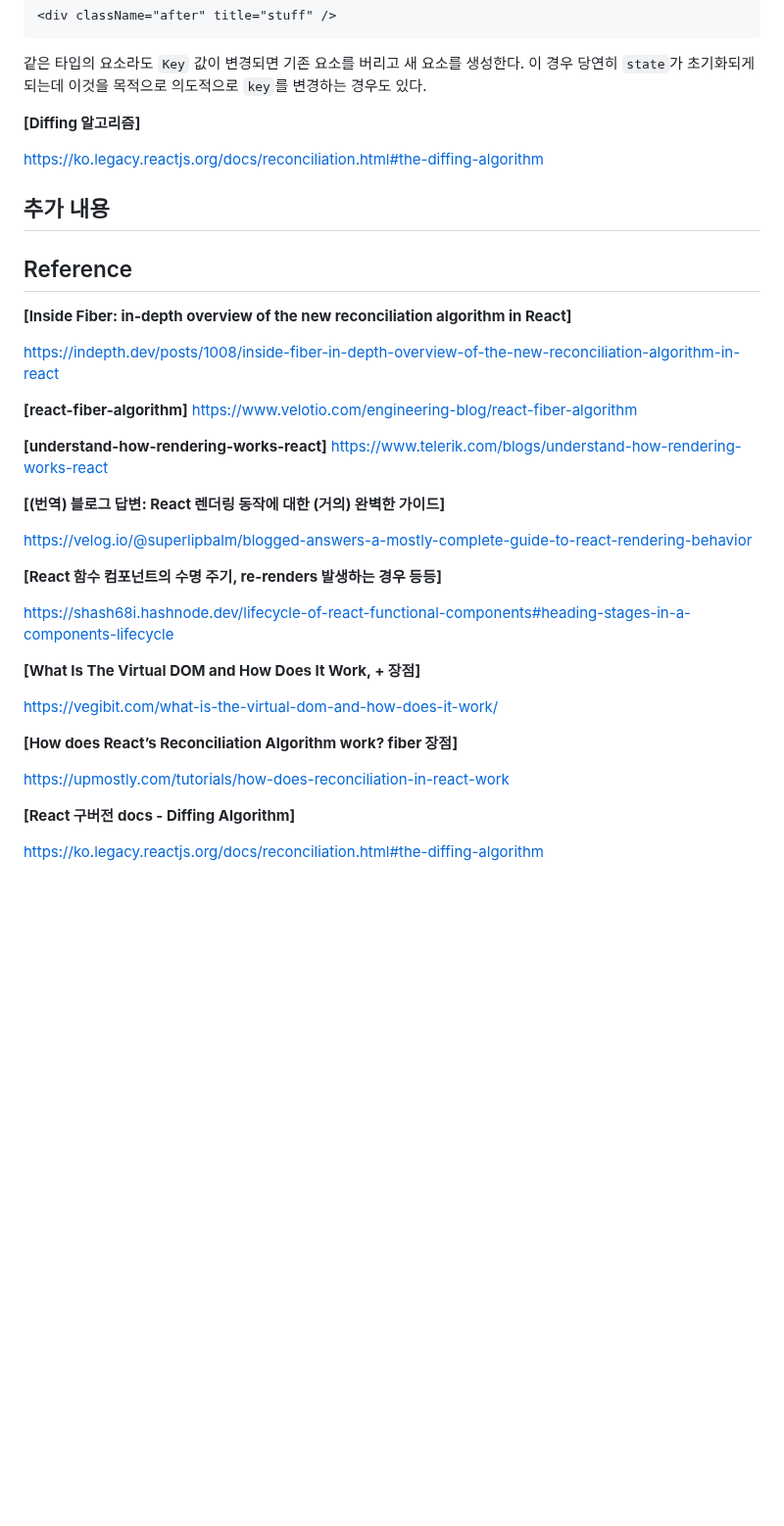
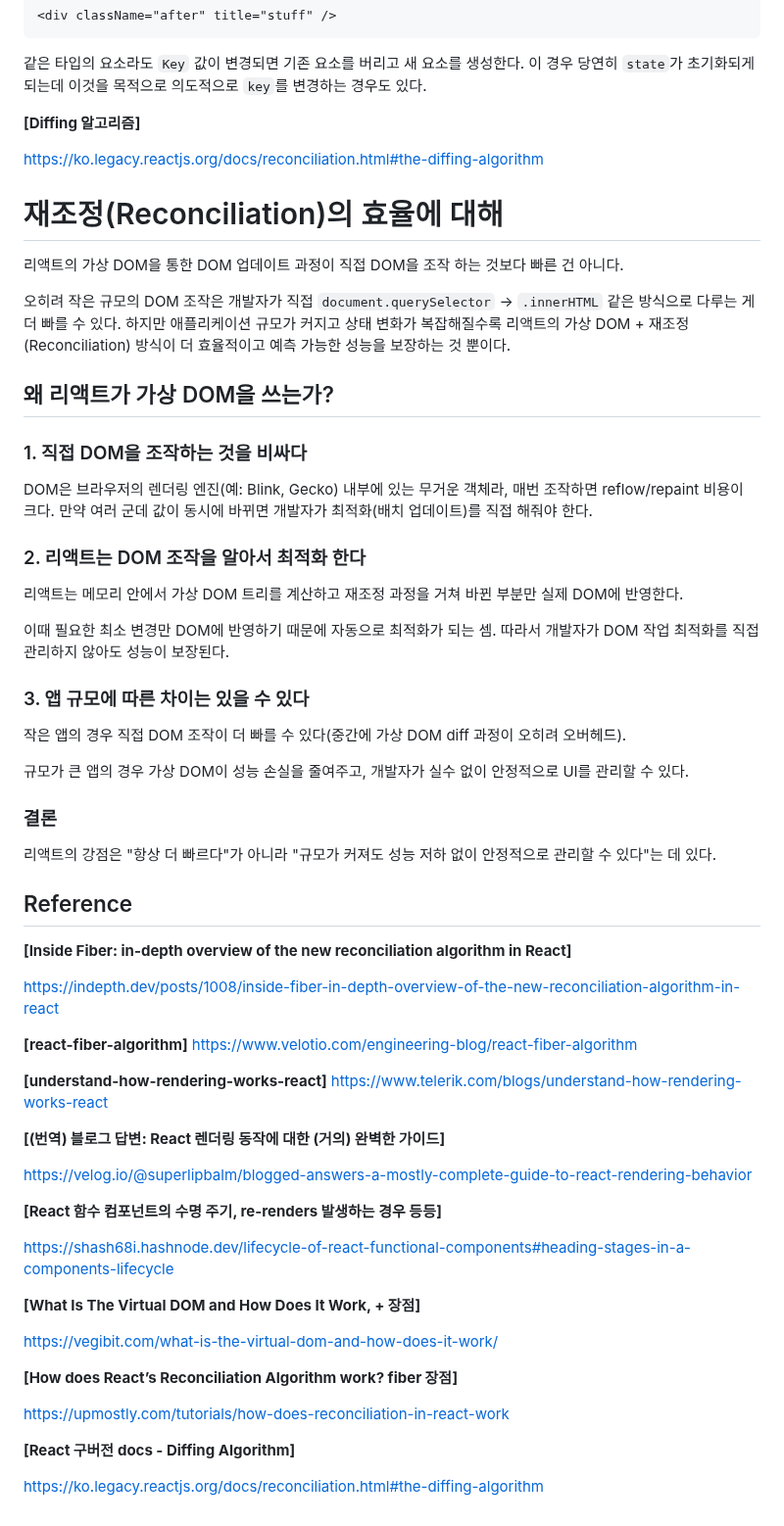
Before and after one commit to Iam-Sunghyun/TIL, a Markdown page: React/React 동작 과정.md, the part around one of its changes. Shown at 98% size. Drawn GitHub-style; blank space fills up the shorter version.

```diff
--- a/React/React 동작 과정.md
+++ b/React/React 동작 과정.md
@@ -231,24 +230,47 @@ diffing 시 같은 타입의 요소의 경우 요소의 어트리뷰트만 확
 
 같은 타입의 요소라도 `Key` 값이 변경되면 기존 요소를 버리고 새 요소를 생성한다. 이 경우 당연히 `state`가 초기화되게 되는데 이것을 목적으로 의도적으로 `key`를 변경하는 경우도 있다.
 
-
 **[Diffing 알고리즘]**
 
 https://ko.legacy.reactjs.org/docs/reconciliation.html#the-diffing-algorithm
 
-## 추가 내용
+# 재조정(Reconciliation)의 효율에 대해
+
+리액트의 가상 DOM을 통한 DOM 업데이트 과정이 직접 DOM을 조작 하는 것보다 빠른 건 아니다.
+
+오히려 작은 규모의 DOM 조작은 개발자가 직접 `document.querySelector` → `.innerHTML` 같은 방식으로 다루는 게 더 빠를 수 있다. 하지만 애플리케이션 규모가 커지고 상태 변화가 복잡해질수록 리액트의 가상 DOM + 재조정(Reconciliation) 방식이 더 효율적이고 예측 가능한 성능을 보장하는 것 뿐이다.
+
+## 왜 리액트가 가상 DOM을 쓰는가?
+
+<h3>1. 직접 DOM을 조작하는 것을 비싸다</h3>
+
+DOM은 브라우저의 렌더링 엔진(예: Blink, Gecko) 내부에 있는 무거운 객체라, 매번 조작하면 reflow/repaint 비용이 크다. 만약 여러 군데 값이 동시에 바뀌면 개발자가 최적화(배치 업데이트)를 직접 해줘야 한다.
+
+<h3>2. 리액트는 DOM 조작을 알아서 최적화 한다</h3>
+
+리액트는 메모리 안에서 가상 DOM 트리를 계산하고 재조정 과정을 거쳐 바뀐 부분만 실제 DOM에 반영한다.
+
+이때 필요한 최소 변경만 DOM에 반영하기 때문에 자동으로 최적화가 되는 셈. 따라서 개발자가 DOM 작업 최적화를 직접 관리하지 않아도 성능이 보장된다.
+
+<h3>3. 앱 규모에 따른 차이는 있을 수 있다</h3>
+
+작은 앱의 경우 직접 DOM 조작이 더 빠를 수 있다(중간에 가상 DOM diff 과정이 오히려 오버헤드).
+
+규모가 큰 앱의 경우 가상 DOM이 성능 손실을 줄여주고, 개발자가 실수 없이 안정적으로 UI를 관리할 수 있다.
+
+### 결론
+
+리액트의 강점은 "항상 더 빠르다"가 아니라 "규모가 커져도 성능 저하 없이 안정적으로 관리할 수 있다"는 데 있다.
 
 <!-- # 리액트 UI 업데이트 과정 요약
 
 구체적인 확인 좀 더 필요
+
 1. 렌더링 트리거
 2. React(리액트돔?)가 컴포넌트 트리 생성 및 호출
 3. React-dom이 컴포넌트 트리가 반환한 `JSX`를 babel을 통해 `react.createElement()`로 변환
 4. `react.createElement()`가 반환하는 리액트 엘리먼트들로 virtual DOM 생성
 5. 가상 돔을 기반으로 실제 DOM을 생성하고 브라우저에 렌더링 -->
-
-
-
 
 ## Reference
 
@@ -262,7 +284,7 @@ https://indepth.dev/posts/1008/inside-fiber-in-depth-overview-of-the-new-reconci
 
 **[(번역) 블로그 답변: React 렌더링 동작에 대한 (거의) 완벽한 가이드]**
 
- https://velog.io/@superlipbalm/blogged-answers-a-mostly-complete-guide-to-react-rendering-behavior
+https://velog.io/@superlipbalm/blogged-answers-a-mostly-complete-guide-to-react-rendering-behavior
 
 **[React 함수 컴포넌트의 수명 주기, re-renders 발생하는 경우 등등]**
 
@@ -276,7 +298,6 @@ https://vegibit.com/what-is-the-virtual-dom-and-how-does-it-work/
 
 https://upmostly.com/tutorials/how-does-reconciliation-in-react-work
 
-
 **[React 구버전 docs - Diffing Algorithm]**
 
 https://ko.legacy.reactjs.org/docs/reconciliation.html#the-diffing-algorithm
```
Also changed, not shown: other parts of React/React 동작 과정.md (+18 -19 lines).
